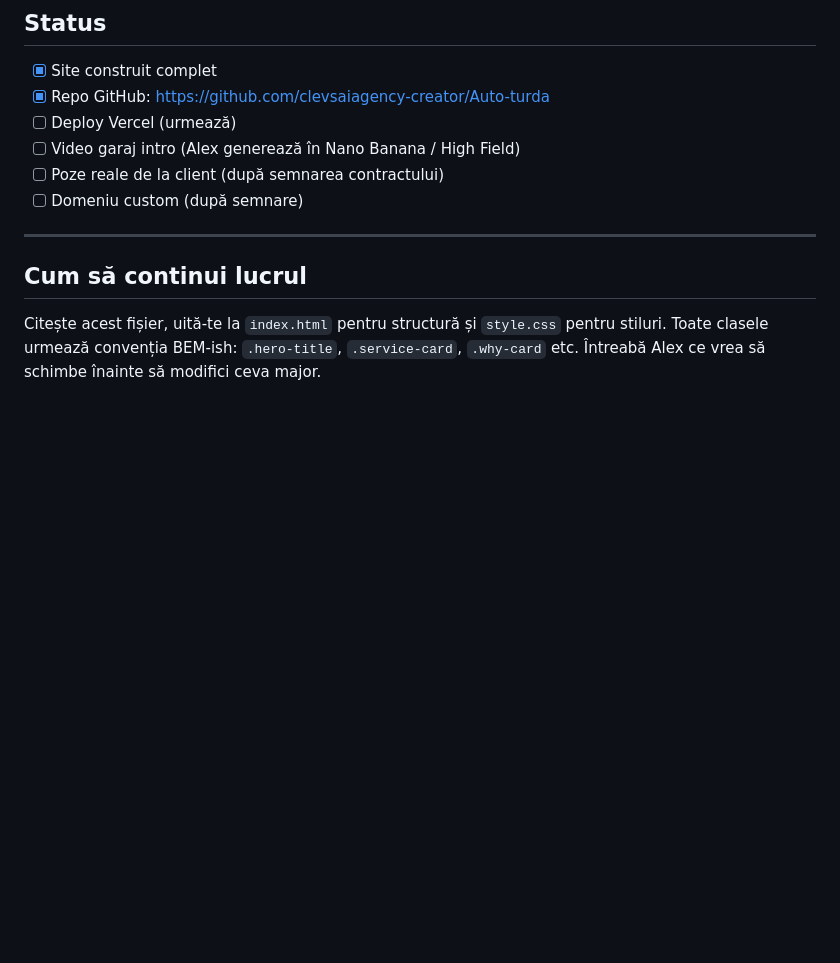
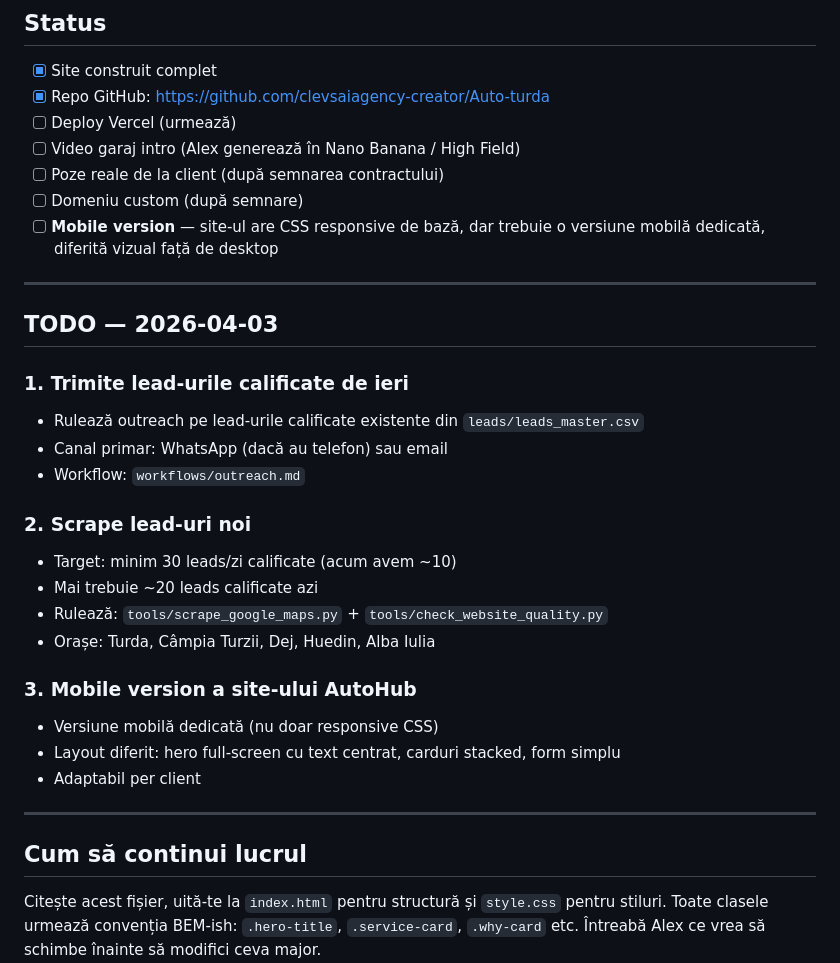
Before and after one commit to clevsaiagency-creator/Auto-turda, a Markdown page: CLAUDE.md, the part around the change. Rendered like a GitHub page; blank space fills up the shorter version.

Commit message:
Update CLAUDE.md: add TODO 2026-04-03 (leads, scraping, mobile)

```diff
--- a/CLAUDE.md
+++ b/CLAUDE.md
@@ -77,6 +77,27 @@ menit să impresioneze și să închidă vânzarea la €200.
 - [ ] Video garaj intro (Alex generează în Nano Banana / High Field)
 - [ ] Poze reale de la client (după semnarea contractului)
 - [ ] Domeniu custom (după semnare)
+- [ ] **Mobile version** — site-ul are CSS responsive de bază, dar trebuie o versiune mobilă dedicată, diferită vizual față de desktop
+
+---
+
+## TODO — 2026-04-03
+
+### 1. Trimite lead-urile calificate de ieri
+- Rulează outreach pe lead-urile calificate existente din `leads/leads_master.csv`
+- Canal primar: WhatsApp (dacă au telefon) sau email
+- Workflow: `workflows/outreach.md`
+
+### 2. Scrape lead-uri noi
+- Target: minim 30 leads/zi calificate (acum avem ~10)
+- Mai trebuie ~20 leads calificate azi
+- Rulează: `tools/scrape_google_maps.py` + `tools/check_website_quality.py`
+- Orașe: Turda, Câmpia Turzii, Dej, Huedin, Alba Iulia
+
+### 3. Mobile version a site-ului AutoHub
+- Versiune mobilă dedicată (nu doar responsive CSS)
+- Layout diferit: hero full-screen cu text centrat, carduri stacked, form simplu
+- Adaptabil per client
 
 ---
 
```
